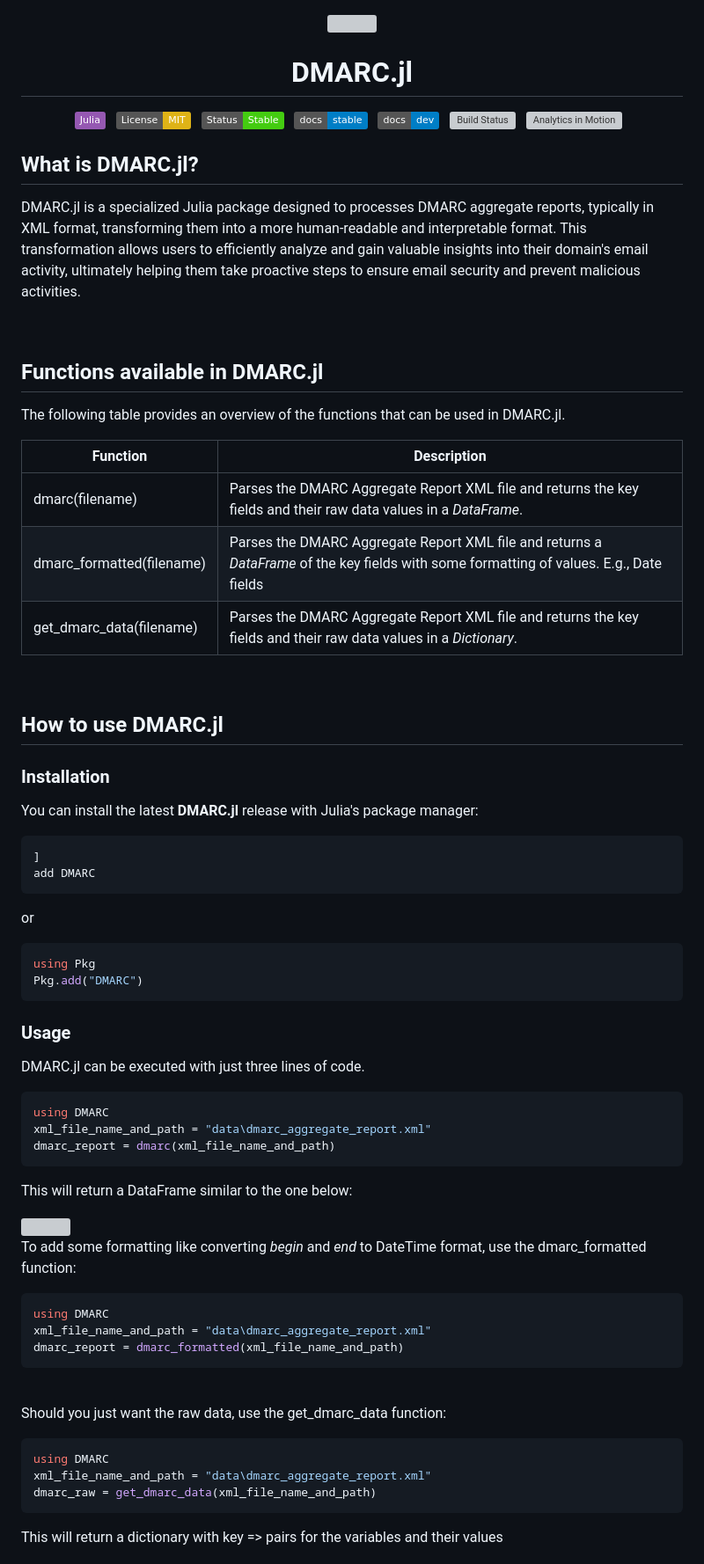
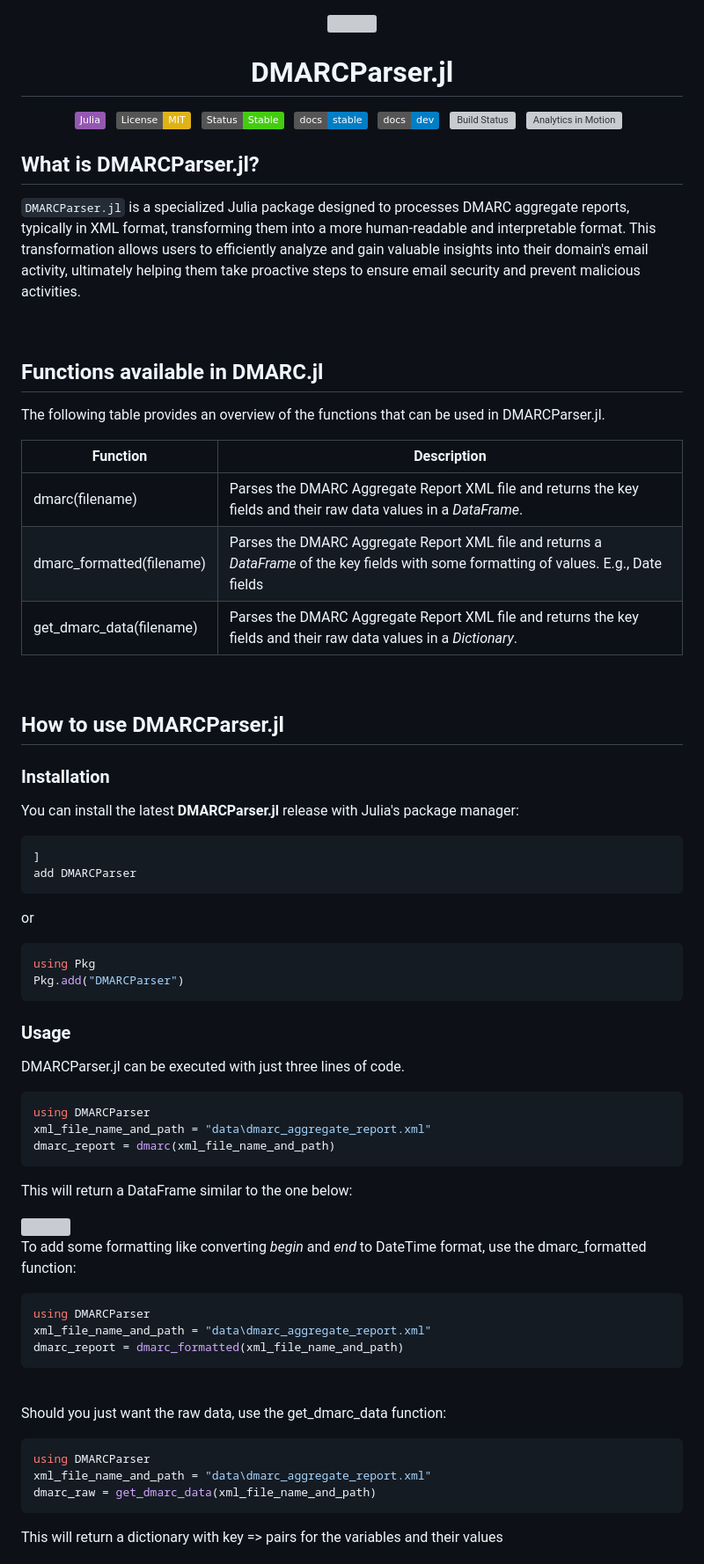
Before and after one commit to analyticsinmotion/DMARCParser.jl, a Markdown page: README.md, the part around the change printed below. Shown: that part at 88% size. GitHub-like rendering; badges without logos; grey boxes are pictures that could not be loaded.

````diff
--- a/README.md
+++ b/README.md
@@ -2,7 +2,7 @@
 <img src=".github/workflows/assets/images/dmarc.jl-logo.jpg" width=15% height=15%>
 </div>
 
-<h1 align="center">DMARC.jl</h1>
+<h1 align="center">DMARCParser.jl</h1>
 
 <!-- badges: start -->
 <div align="center">
@@ -20,13 +20,13 @@
 </div>
 <!-- badges: end -->
 
-## What is DMARC.jl?
-DMARC.jl is a specialized Julia package designed to processes DMARC aggregate reports, typically in XML format, transforming them into a more human-readable and interpretable format. This transformation allows users to efficiently analyze and gain valuable insights into their domain's email activity, ultimately helping them take proactive steps to ensure email security and prevent malicious activities.
+## What is DMARCParser.jl?
+`DMARCParser.jl` is a specialized Julia package designed to processes DMARC aggregate reports, typically in XML format, transforming them into a more human-readable and interpretable format. This transformation allows users to efficiently analyze and gain valuable insights into their domain's email activity, ultimately helping them take proactive steps to ensure email security and prevent malicious activities.
 
 <br />
 
 ## Functions available in DMARC.jl
-The following table provides an overview of the functions that can be used in DMARC.jl.
+The following table provides an overview of the functions that can be used in DMARCParser.jl.
 
 | Function  | Description |
 | ------------- | ------------- |
@@ -36,27 +36,27 @@ The following table provides an overview of the functions that can be used in DM
 
 <br />
 
-## How to use DMARC.jl
+## How to use DMARCParser.jl
 
 ### Installation
-You can install the latest **DMARC.jl** release with Julia's package manager:
+You can install the latest **DMARCParser.jl** release with Julia's package manager:
 
 ```julia-repl
 ]
-add DMARC
+add DMARCParser
 ```
 
 or
 
 ```julia
 using Pkg
-Pkg.add("DMARC")
+Pkg.add("DMARCParser")
 ```
 
 ### Usage
-DMARC.jl can be executed with just three lines of code.
+DMARCParser.jl can be executed with just three lines of code.
 ```julia
-using DMARC
+using DMARCParser
 xml_file_name_and_path = "data\dmarc_aggregate_report.xml"
 dmarc_report = dmarc(xml_file_name_and_path)
 ```
@@ -69,7 +69,7 @@ This will return a DataFrame similar to the one below:
 
 To add some formatting like converting *begin* and *end* to DateTime format, use the dmarc_formatted function:
 ```julia
-using DMARC
+using DMARCParser
 xml_file_name_and_path = "data\dmarc_aggregate_report.xml"
 dmarc_report = dmarc_formatted(xml_file_name_and_path)
 ```
@@ -78,7 +78,7 @@ dmarc_report = dmarc_formatted(xml_file_name_and_path)
 
 Should you just want the raw data, use the get_dmarc_data function:
 ```julia
-using DMARC
+using DMARCParser
 xml_file_name_and_path = "data\dmarc_aggregate_report.xml"
 dmarc_raw = get_dmarc_data(xml_file_name_and_path)
 ```
````
Also changed, not shown: other parts of README.md (+4 -4 lines).
